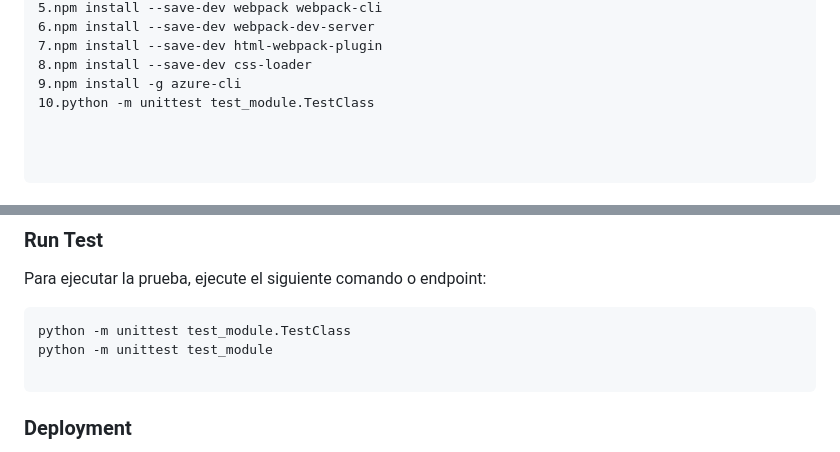
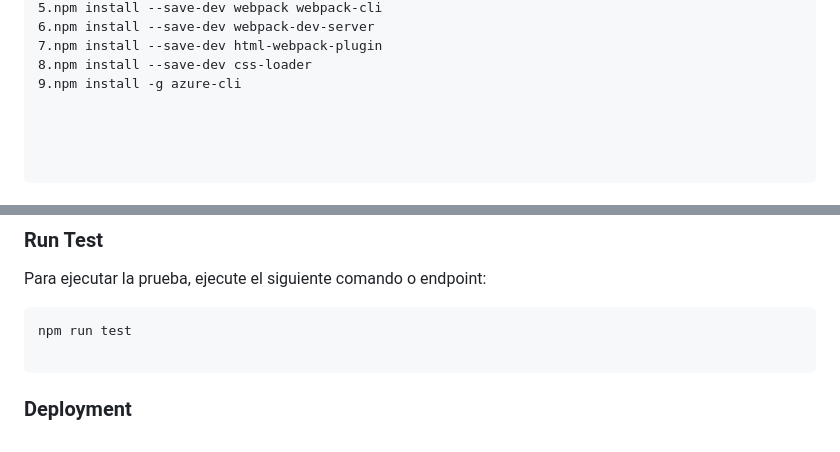
Before and after one commit to jhonsito13/FORM-LINTERS, a Markdown page: README.md, 2 parts joined by grey strips. Drawn GitHub-style.

Commit message:
cambios de formulario

````diff
--- a/README.md
+++ b/README.md
@@ -132,7 +132,7 @@ Se instalo los paquetes necesarios para la ejecucion del proyecto:
 7.npm install --save-dev html-webpack-plugin
 8.npm install --save-dev css-loader
 9.npm install -g azure-cli
-10.python -m unittest test_module.TestClass
+
 
 
 
@@ -153,8 +153,7 @@ Para ejecutar el proyecto, ejecute el siguiente comando:
 Para ejecutar la prueba, ejecute el siguiente comando o endpoint:
 
 ```sh
-python -m unittest test_module.TestClass
-python -m unittest test_module
+npm run test
 
 ```
 
````
